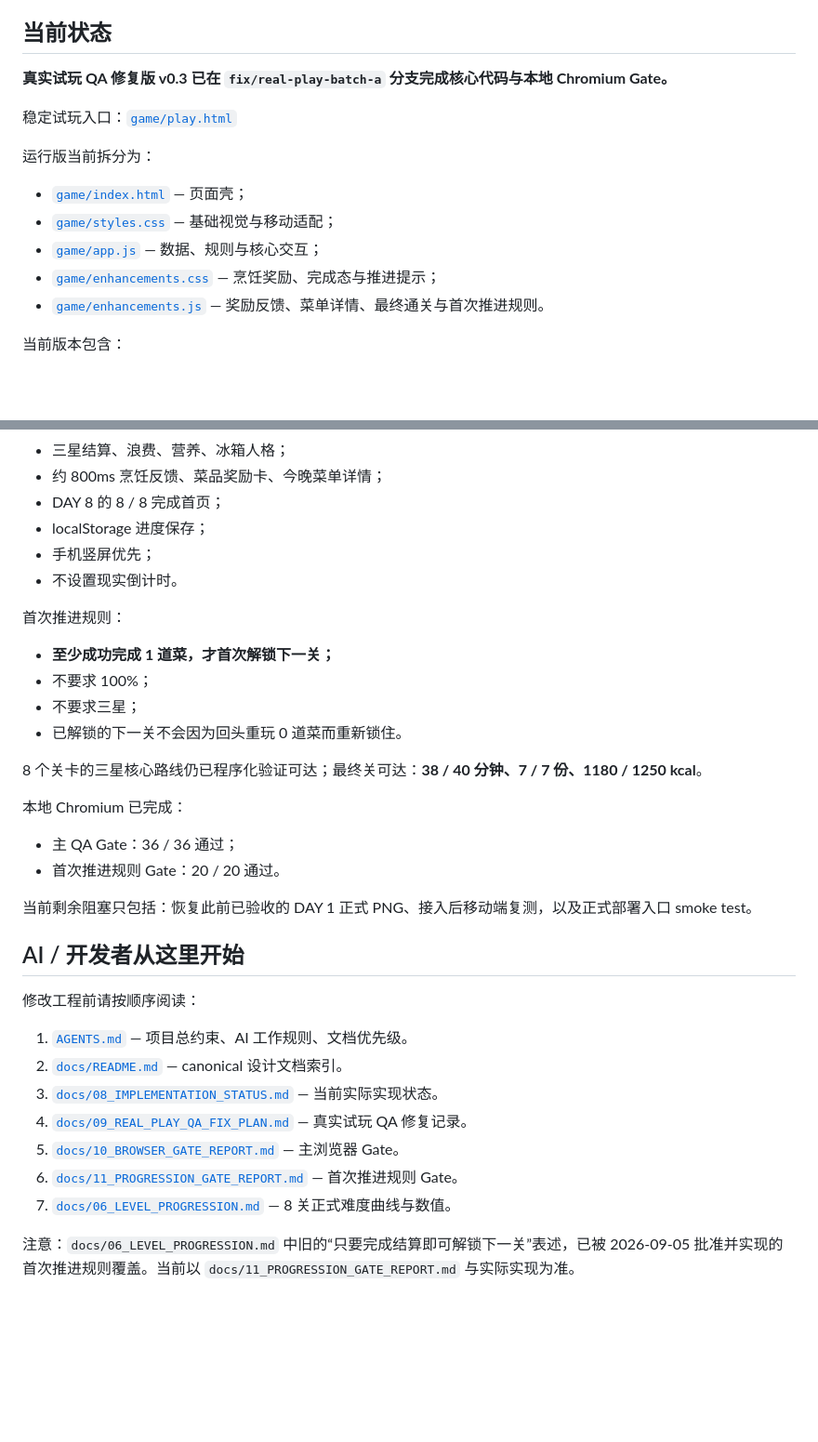
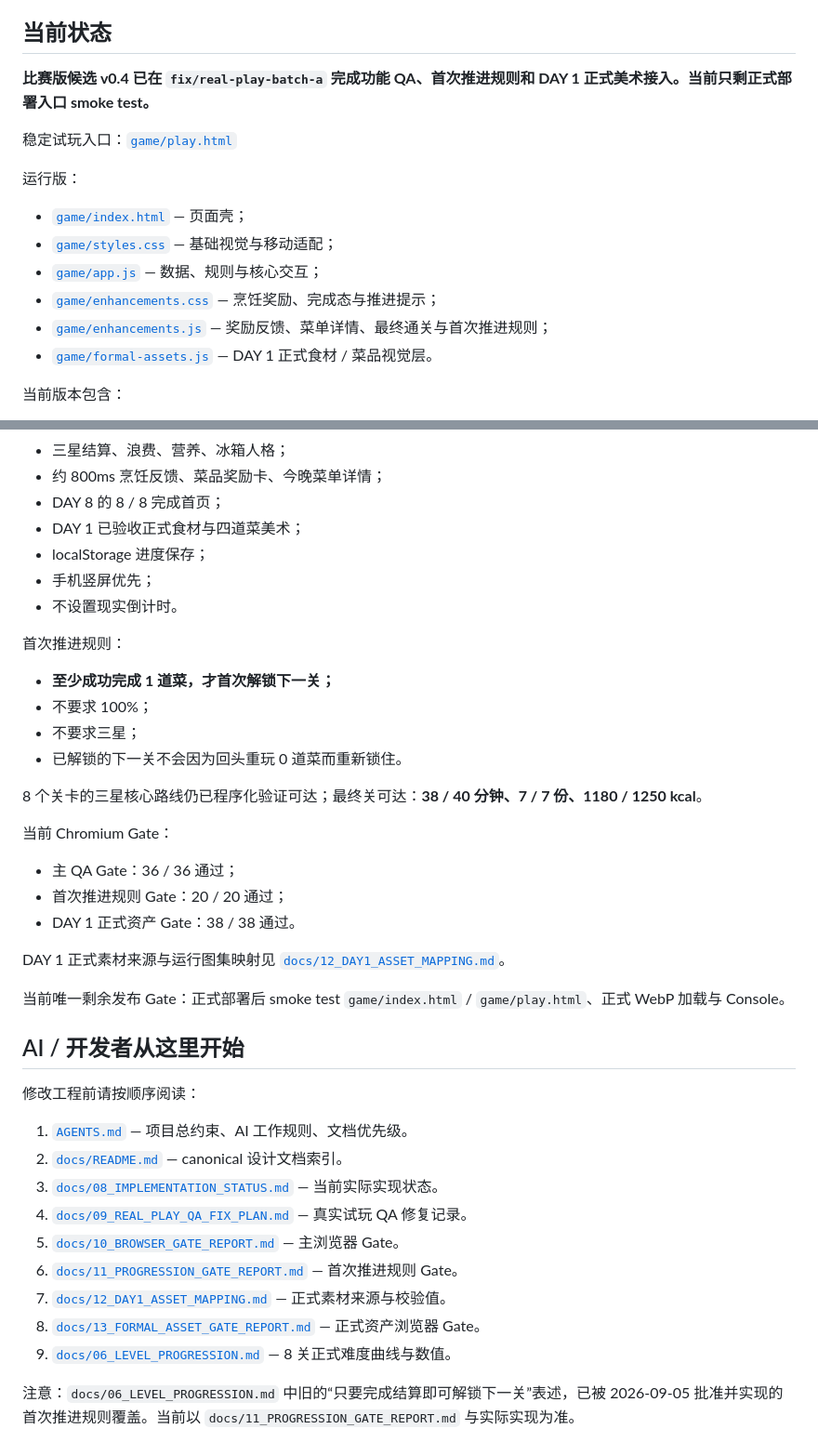
Before and after one commit to Lorenzo-Holmes/-, a Markdown page: README.md, 2 parts joined by grey strips. Shown at 93% size. Rendered like a GitHub page; blank space fills up the shorter version.

Commit message:
docs: update root status after formal asset recovery

```diff
--- a/README.md
+++ b/README.md
@@ -8,17 +8,18 @@
 
 ## 当前状态
 
-**真实试玩 QA 修复版 v0.3 已在 `fix/real-play-batch-a` 分支完成核心代码与本地 Chromium Gate。**
+**比赛版候选 v0.4 已在 `fix/real-play-batch-a` 完成功能 QA、首次推进规则和 DAY 1 正式美术接入。当前只剩正式部署入口 smoke test。**
 
 稳定试玩入口：[`game/play.html`](./game/play.html)
 
-运行版当前拆分为：
+运行版：
 
 - [`game/index.html`](./game/index.html) — 页面壳；
 - [`game/styles.css`](./game/styles.css) — 基础视觉与移动适配；
 - [`game/app.js`](./game/app.js) — 数据、规则与核心交互；
 - [`game/enhancements.css`](./game/enhancements.css) — 烹饪奖励、完成态与推进提示；
-- [`game/enhancements.js`](./game/enhancements.js) — 奖励反馈、菜单详情、最终通关与首次推进规则。
+- [`game/enhancements.js`](./game/enhancements.js) — 奖励反馈、菜单详情、最终通关与首次推进规则；
+- [`game/formal-assets.js`](./game/formal-assets.js) — DAY 1 正式食材 / 菜品视觉层。
 
 当前版本包含：
 
@@ -32,6 +33,7 @@
 - 三星结算、浪费、营养、冰箱人格；
 - 约 800ms 烹饪反馈、菜品奖励卡、今晚菜单详情；
 - DAY 8 的 8 / 8 完成首页；
+- DAY 1 已验收正式食材与四道菜美术；
 - localStorage 进度保存；
 - 手机竖屏优先；
 - 不设置现实倒计时。
@@ -45,12 +47,15 @@
 
 8 个关卡的三星核心路线仍已程序化验证可达；最终关可达：**38 / 40 分钟、7 / 7 份、1180 / 1250 kcal**。
 
-本地 Chromium 已完成：
+当前 Chromium Gate：
 
 - 主 QA Gate：36 / 36 通过；
-- 首次推进规则 Gate：20 / 20 通过。
+- 首次推进规则 Gate：20 / 20 通过；
+- DAY 1 正式资产 Gate：38 / 38 通过。
 
-当前剩余阻塞只包括：恢复此前已验收的 DAY 1 正式 PNG、接入后移动端复测，以及正式部署入口 smoke test。
+DAY 1 正式素材来源与运行图集映射见 [`docs/12_DAY1_ASSET_MAPPING.md`](./docs/12_DAY1_ASSET_MAPPING.md)。
+
+当前唯一剩余发布 Gate：正式部署后 smoke test `game/index.html` / `game/play.html`、正式 WebP 加载与 Console。
 
 ## AI / 开发者从这里开始
 
@@ -62,7 +67,9 @@
 4. [`docs/09_REAL_PLAY_QA_FIX_PLAN.md`](./docs/09_REAL_PLAY_QA_FIX_PLAN.md) — 真实试玩 QA 修复记录。
 5. [`docs/10_BROWSER_GATE_REPORT.md`](./docs/10_BROWSER_GATE_REPORT.md) — 主浏览器 Gate。
 6. [`docs/11_PROGRESSION_GATE_REPORT.md`](./docs/11_PROGRESSION_GATE_REPORT.md) — 首次推进规则 Gate。
-7. [`docs/06_LEVEL_PROGRESSION.md`](./docs/06_LEVEL_PROGRESSION.md) — 8 关正式难度曲线与数值。
+7. [`docs/12_DAY1_ASSET_MAPPING.md`](./docs/12_DAY1_ASSET_MAPPING.md) — 正式素材来源与校验值。
+8. [`docs/13_FORMAL_ASSET_GATE_REPORT.md`](./docs/13_FORMAL_ASSET_GATE_REPORT.md) — 正式资产浏览器 Gate。
+9. [`docs/06_LEVEL_PROGRESSION.md`](./docs/06_LEVEL_PROGRESSION.md) — 8 关正式难度曲线与数值。
 
 注意：`docs/06_LEVEL_PROGRESSION.md` 中旧的“只要完成结算即可解锁下一关”表述，已被 2026-09-05 批准并实现的首次推进规则覆盖。当前以 `docs/11_PROGRESSION_GATE_REPORT.md` 与实际实现为准。
 
```
